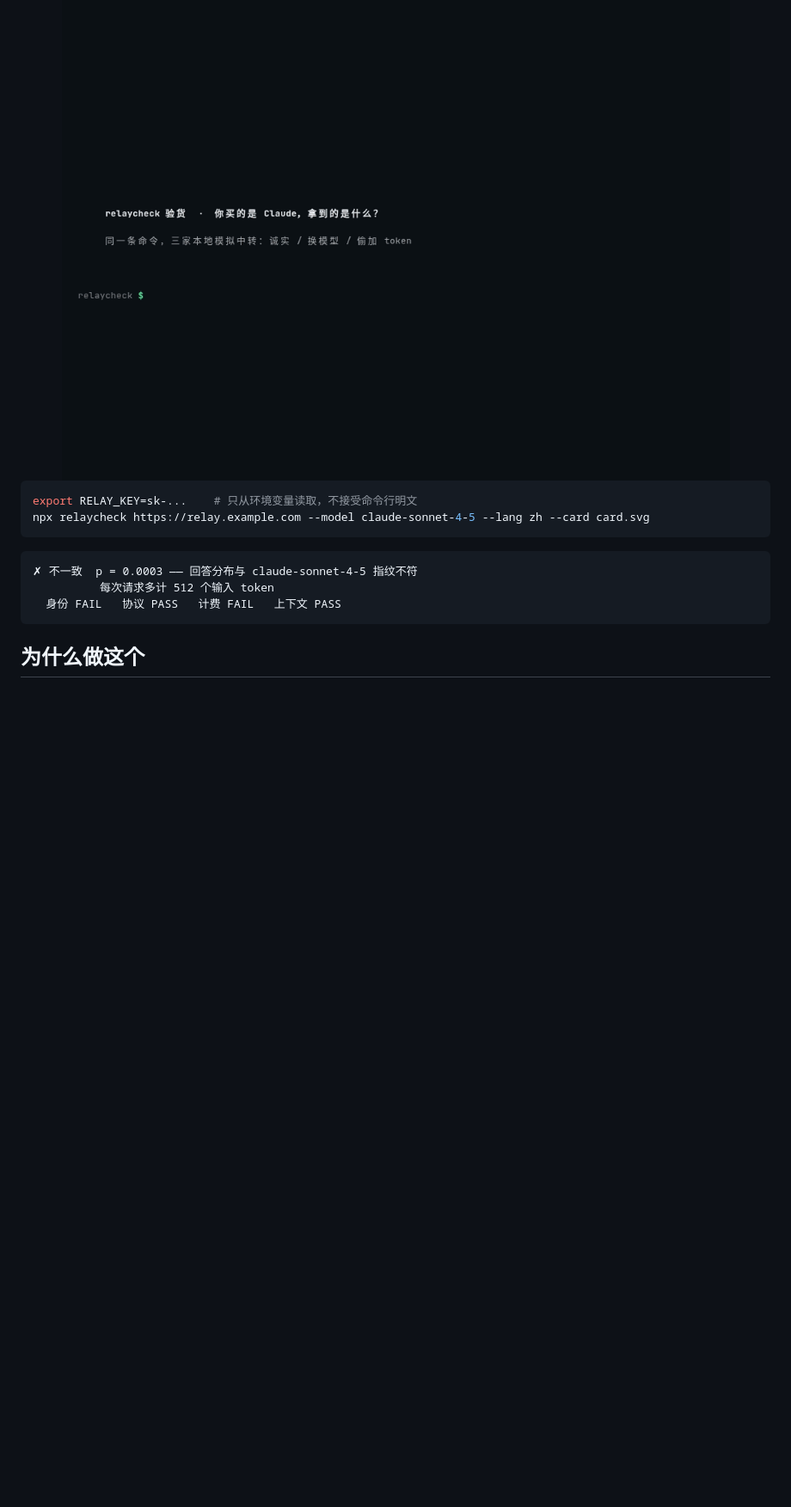
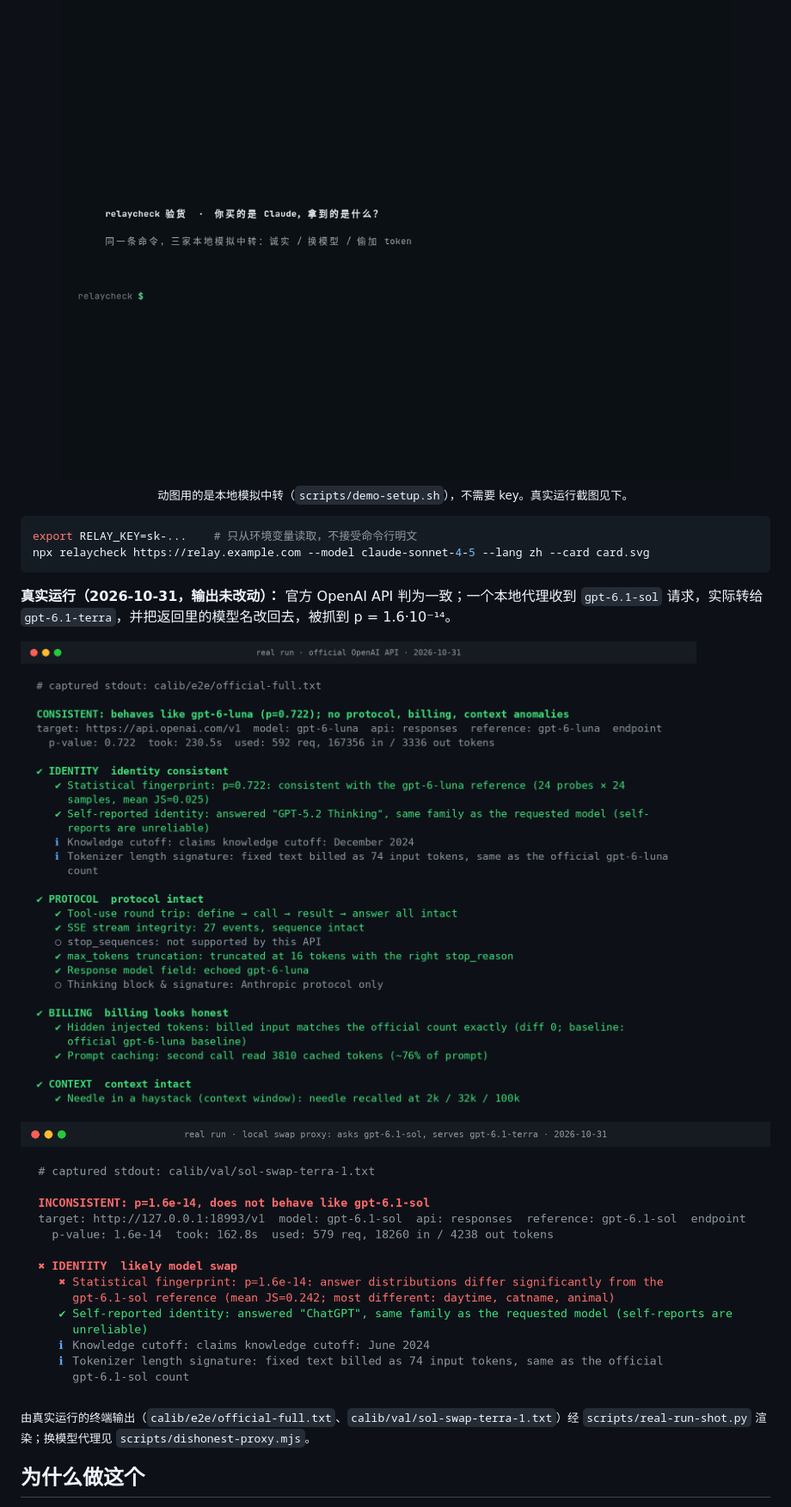
Before and after one commit to YanYunCY/relaycheck, a Markdown page: README.zh-CN.md, the part around the change. Shown at 86% size. GitHub-like rendering; pictures changed too: docs/real-run-official.png (added), docs/real-run-swap.png (added); blank space fills up the shorter version.

Commit message:
docs: real-run screenshots in README (official pass, swap caught); label GIF as mock

````diff
--- a/README.zh-CN.md
+++ b/README.zh-CN.md
@@ -10,6 +10,8 @@
 
 <img src="docs/demo.zh-CN.gif" alt="relaycheck 演示：诚实的模拟中转通过；换模型的中转 p=8.3e-6 判为不一致；偷加 token 的中转被抓到每请求多计 512 token" width="900">
 
+<sub>动图用的是本地模拟中转（<code>scripts/demo-setup.sh</code>），不需要 key。真实运行截图见下。</sub>
+
 </div>
 
 ```bash
@@ -17,11 +19,12 @@ export RELAY_KEY=sk-...    # 只从环境变量读取，不接受命令行明文
 npx relaycheck https://relay.example.com --model claude-sonnet-4-5 --lang zh --card card.svg
 ```
 
-```
-✗ 不一致  p = 0.0003 —— 回答分布与 claude-sonnet-4-5 指纹不符
-          每次请求多计 512 个输入 token
-  身份 FAIL   协议 PASS   计费 FAIL   上下文 PASS
-```
+**真实运行（2026-10-31，输出未改动）：** 官方 OpenAI API 判为一致；一个本地代理收到 `gpt-6.1-sol` 请求，实际转给 `gpt-6.1-terra`，并把返回里的模型名改回去，被抓到 p = 1.6·10⁻¹⁴。
+
+<img src="docs/real-run-official.png" alt="对官方 OpenAI API 的真实运行：一致，p=0.722，四组检查全部通过" width="900">
+<img src="docs/real-run-swap.png" alt="对偷换模型代理的真实运行：不一致，p=1.6e-14，疑似换模型" width="900">
+
+<sub>由真实运行的终端输出（<code>calib/e2e/official-full.txt</code>、<code>calib/val/sol-swap-terra-1.txt</code>）经 <code>scripts/real-run-shot.py</code> 渲染；换模型代理见 <code>scripts/dishonest-proxy.mjs</code>。</sub>
 
 ## 为什么做这个
 
````
Also changed, not shown: README.md (+8 -5 lines), 1 other file.
